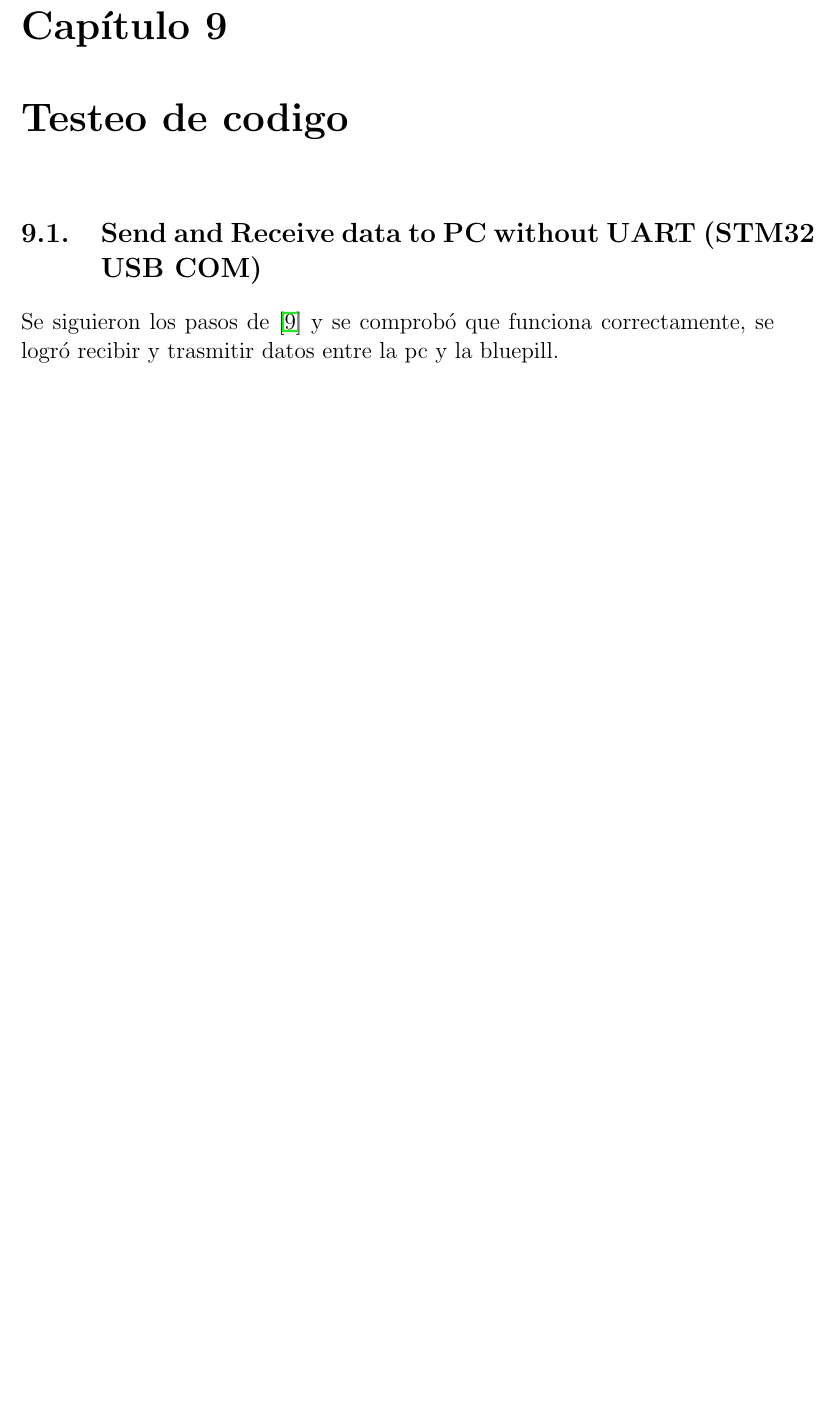
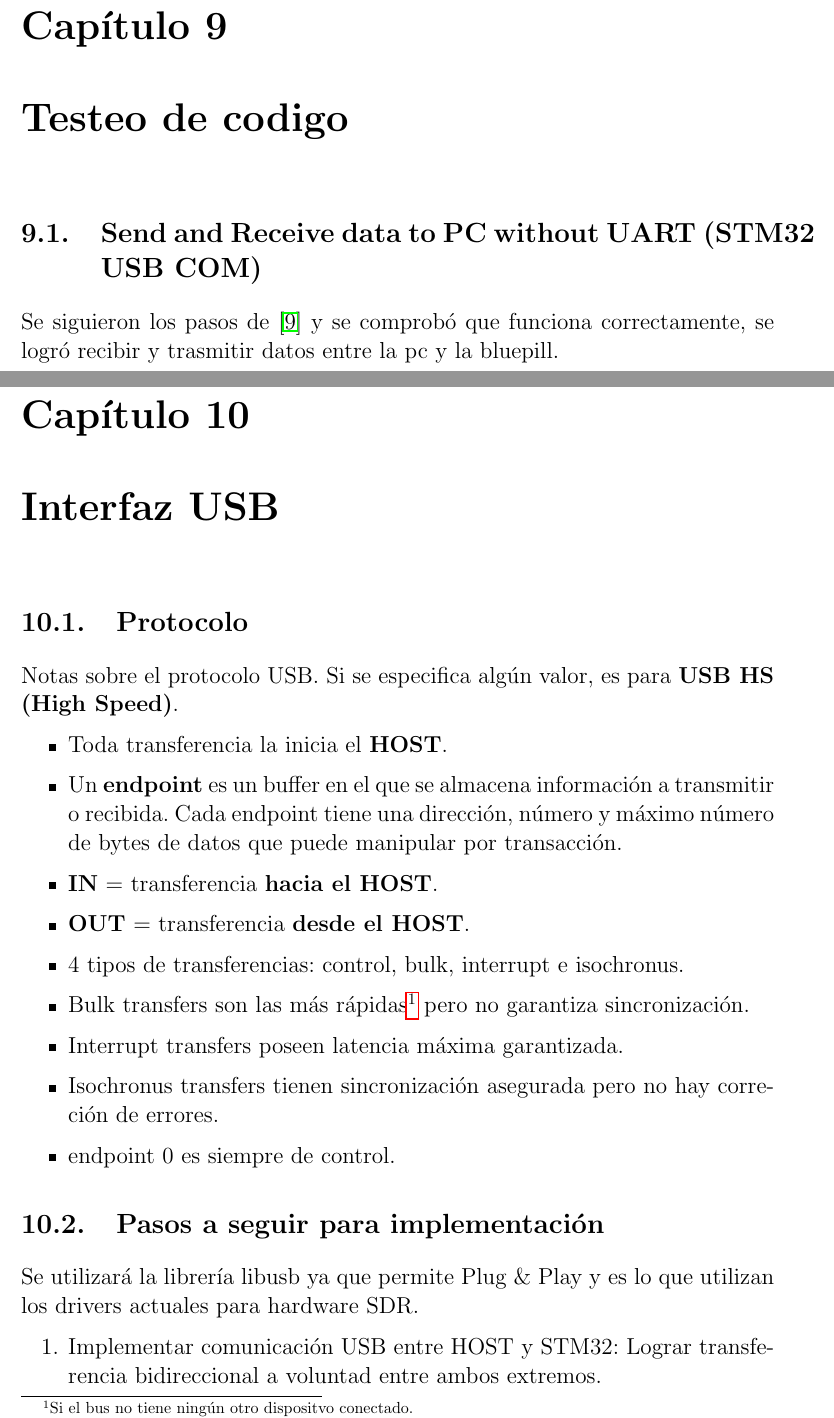
Before and after one commit to mariano20/Avances_P_final, a LaTeX document (ETAPAS/Avances.tex): part of page 44 of 48 before the commit and two parts of pages 44 and 45 of 50 after it, the two joined at a grey line, cut so that both start at the same text, the shorter picture padded with empty space. Compiled offline with pdfLaTeX.

Commit message:
Agregadas generalidades sobre USB.

```diff
--- a/ETAPAS/Avances.tex
+++ b/ETAPAS/Avances.tex
@@ -1072,3 +1072,26 @@ Como no se encuentra la información necesaria para el seteo de los valores de l
 
 Se siguieron los pasos de \cite{ct1} y se comprobó que funciona correctamente, se logró recibir y trasmitir datos entre la pc y la bluepill.
 
+\chapter{Interfaz USB}
+
+\section{Protocolo}
+
+Notas sobre el protocolo USB. Si se especifica algún valor, es para \textbf{USB HS (High Speed)}.
+\begin{itemize}
+	\item Toda transferencia la inicia el \textbf{HOST}.
+	\item Un \textbf{endpoint} es un buffer en el que se almacena información a transmitir o recibida. Cada endpoint tiene una dirección, número y máximo número de bytes de datos que puede manipular por transacción.
+	\item \textbf{IN} = transferencia \textbf{hacia el HOST}.
+	\item \textbf{OUT} = transferencia \textbf{desde el HOST}.
+	\item 4 tipos de transferencias: control, bulk, interrupt e isochronus.
+	\item Bulk transfers son las más rápidas\footnote{Si el bus no tiene ningún otro dispositvo conectado.} pero no garantiza sincronización.
+	\item Interrupt transfers poseen latencia máxima garantizada.
+	\item Isochronus transfers tienen sincronización asegurada pero no hay correción de errores.
+	\item endpoint 0 es siempre de control.
+\end{itemize}
+
+\section{Pasos a seguir para implementación}
+
+Se utilizará la librería libusb ya que permite Plug \& Play y es lo que utilizan los drivers actuales para hardware SDR.
+\begin{enumerate}
+	\item Implementar comunicación USB entre HOST y STM32: Lograr transferencia bidireccional a voluntad entre ambos extremos.
+	\item Hacer un driver/utilidad/herramienta del lado del HOST para comunicarse con el dispositivo que:
```
Also changed, not shown: ETAPAS/Avances.tex (9 more changed lines).
